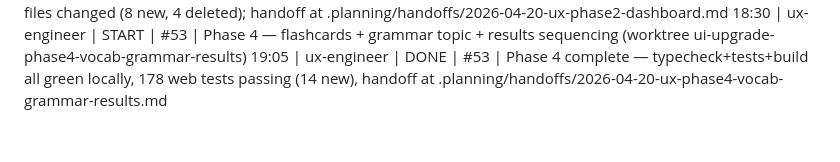
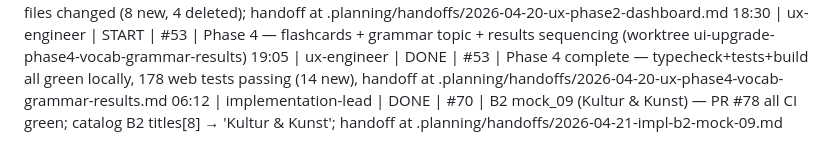
Before and after one commit to kirankbs/telc-fasttrack, a Markdown page: .planning/ACTIVITY-LOG.md, the part around the change. GitHub-like rendering.

Commit message:
docs: handoff + activity log for B2 mock_09 (#70)

```diff
--- a/.planning/ACTIVITY-LOG.md
+++ b/.planning/ACTIVITY-LOG.md
@@ -45,3 +45,4 @@ HH:MM | agent-name | START/DONE/BLOCKED | work-item-id | description
 17:55 | ux-engineer | DONE  | #51 | Phase 2 dashboard redesign — 178/178 tests green, typecheck green, build green; 12 files changed (8 new, 4 deleted); handoff at .planning/handoffs/2026-04-20-ux-phase2-dashboard.md
 18:30 | ux-engineer | START | #53 | Phase 4 — flashcards + grammar topic + results sequencing (worktree ui-upgrade-phase4-vocab-grammar-results)
 19:05 | ux-engineer | DONE  | #53 | Phase 4 complete — typecheck+tests+build all green locally, 178 web tests passing (14 new), handoff at .planning/handoffs/2026-04-20-ux-phase4-vocab-grammar-results.md
+06:12 | implementation-lead | DONE  | #70 | B2 mock_09 (Kultur & Kunst) — PR #78 all CI green; catalog B2 titles[8] → 'Kultur & Kunst'; handoff at .planning/handoffs/2026-04-21-impl-b2-mock-09.md
```
Also changed, not shown: .planning/handoffs/2026-04-21-impl-b2-mock-09.md (added, +34 -0 lines).
